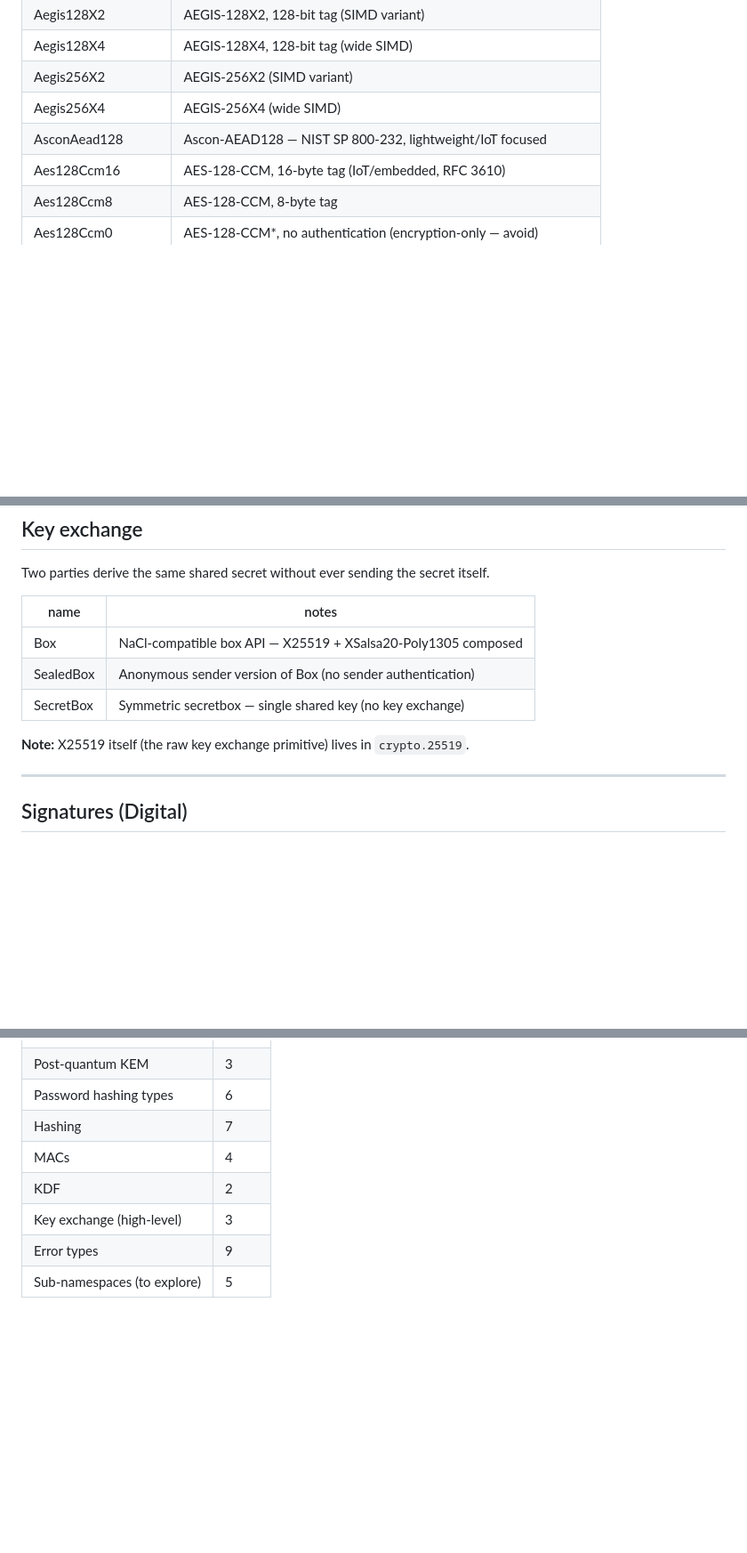
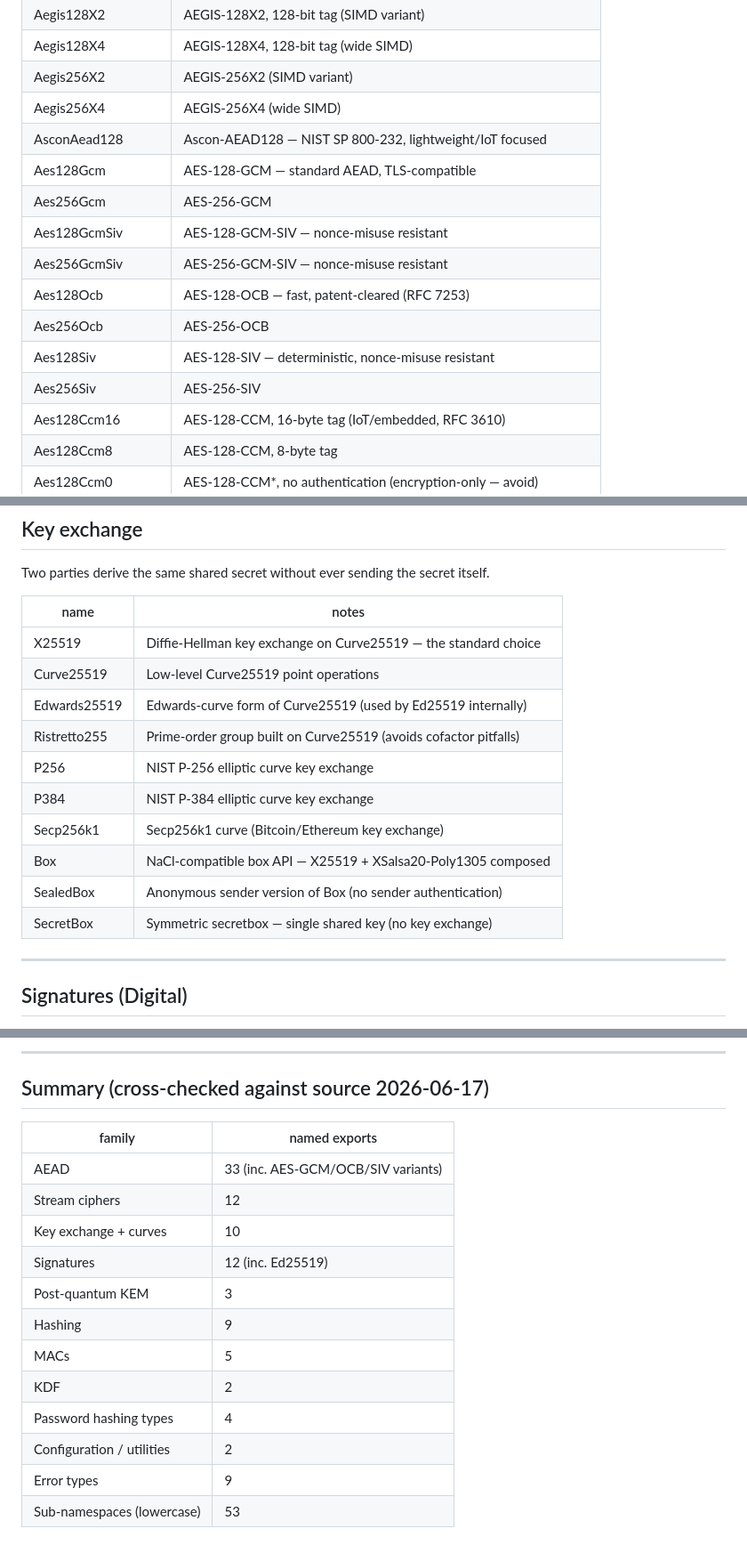
Before and after one commit to AstraLibernis/zephem, a Markdown page: docs/inventory.md, 3 parts joined by grey strips. Shown at 89% size. GitHub-like rendering; blank space fills up the shorter version.

```diff
--- a/docs/inventory.md
+++ b/docs/inventory.md
@@ -50,6 +58,14 @@ An AEAD is a stream cipher + MAC composed correctly — you can't forget the MAC
 | Aegis256X2 | AEGIS-256X2 (SIMD variant) |
 | Aegis256X4 | AEGIS-256X4 (wide SIMD) |
 | AsconAead128 | Ascon-AEAD128 — NIST SP 800-232, lightweight/IoT focused |
+| Aes128Gcm | AES-128-GCM — standard AEAD, TLS-compatible |
+| Aes256Gcm | AES-256-GCM |
+| Aes128GcmSiv | AES-128-GCM-SIV — nonce-misuse resistant |
+| Aes256GcmSiv | AES-256-GCM-SIV — nonce-misuse resistant |
+| Aes128Ocb | AES-128-OCB — fast, patent-cleared (RFC 7253) |
+| Aes256Ocb | AES-256-OCB |
+| Aes128Siv | AES-128-SIV — deterministic, nonce-misuse resistant |
+| Aes256Siv | AES-256-SIV |
 | Aes128Ccm16 | AES-128-CCM, 16-byte tag (IoT/embedded, RFC 3610) |
 | Aes128Ccm8 | AES-128-CCM, 8-byte tag |
 | Aes128Ccm0 | AES-128-CCM*, no authentication (encryption-only — avoid) |
@@ -137,11 +154,16 @@ Two parties derive the same shared secret without ever sending the secret itself
 
 | name | notes |
 |---|---|
+| X25519 | Diffie-Hellman key exchange on Curve25519 — the standard choice |
+| Curve25519 | Low-level Curve25519 point operations |
+| Edwards25519 | Edwards-curve form of Curve25519 (used by Ed25519 internally) |
+| Ristretto255 | Prime-order group built on Curve25519 (avoids cofactor pitfalls) |
+| P256 | NIST P-256 elliptic curve key exchange |
+| P384 | NIST P-384 elliptic curve key exchange |
+| Secp256k1 | Secp256k1 curve (Bitcoin/Ethereum key exchange) |
 | Box | NaCl-compatible box API — X25519 + XSalsa20-Poly1305 composed |
 | SealedBox | Anonymous sender version of Box (no sender authentication) |
 | SecretBox | Symmetric secretbox — single shared key (no key exchange) |
-
-**Note:** X25519 itself (the raw key exchange primitive) lives in `crypto.25519`.
 
 ---
 
@@ -225,8 +309,18 @@ These families live in sub-namespaces and need a separate inventory pass:
+---
+
+## Summary (cross-checked against source 2026-06-17)
+
+| family | named exports |
+|---|---|
+| AEAD | 33 (inc. AES-GCM/OCB/SIV variants) |
+| Stream ciphers | 12 |
+| Key exchange + curves | 10 |
+| Signatures | 12 (inc. Ed25519) |
 | Post-quantum KEM | 3 |
-| Password hashing types | 6 |
-| Hashing | 7 |
-| MACs | 4 |
+| Hashing | 9 |
+| MACs | 5 |
 | KDF | 2 |
-| Key exchange (high-level) | 3 |
+| Password hashing types | 4 |
+| Configuration / utilities | 2 |
 | Error types | 9 |
-| Sub-namespaces (to explore) | 5 |
+| Sub-namespaces (lowercase) | 53 |
```
Also changed, not shown: other parts of docs/inventory.md (+83 -12 lines).
